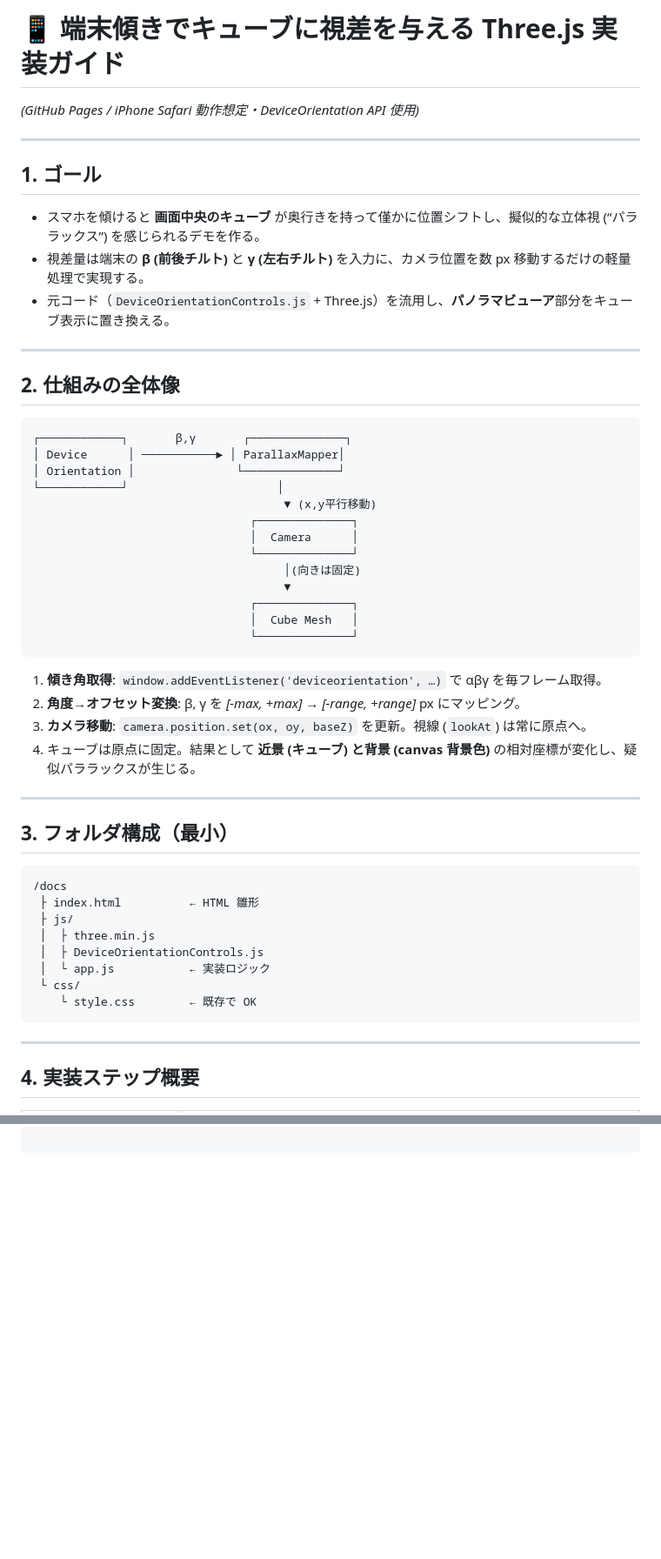
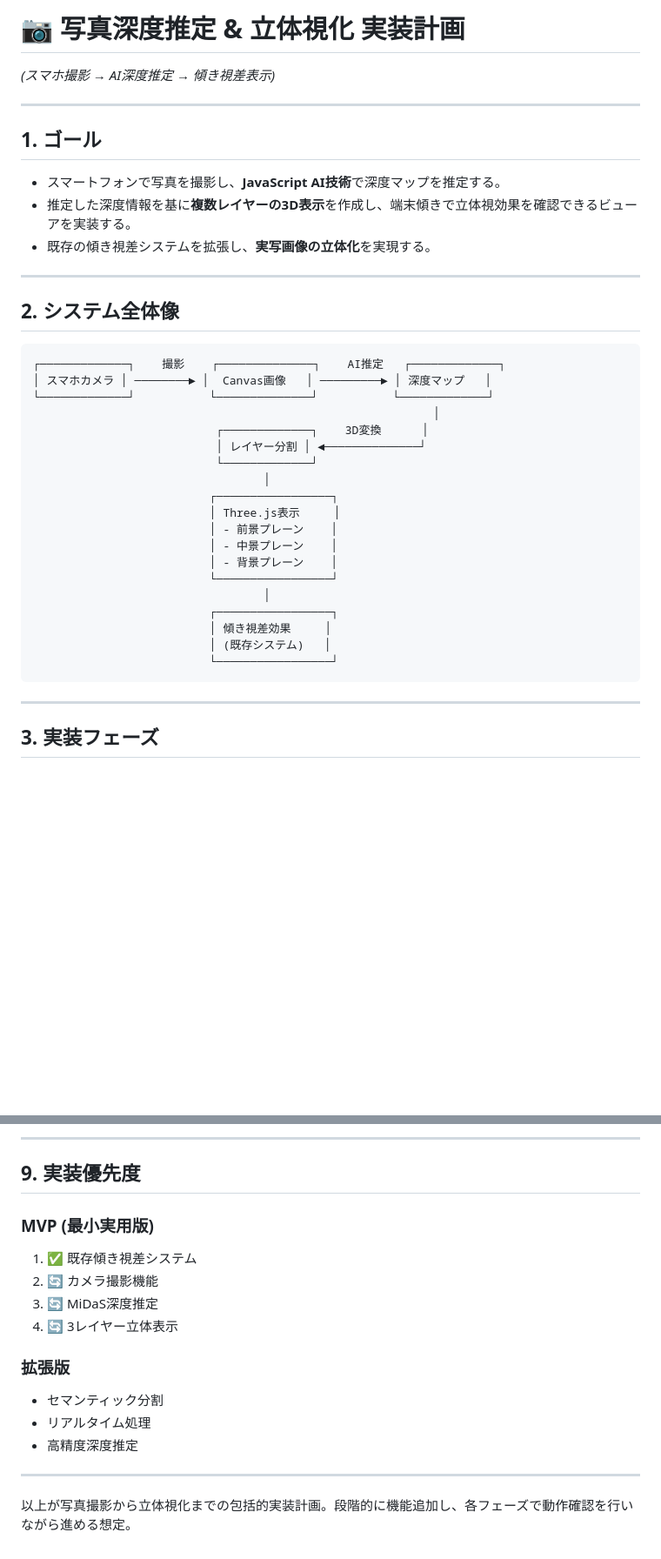
Before and after one commit to tomosud/web_simple_apps, a Markdown page: kanna/plan.md, 2 parts joined by grey strips. Shown at 87% size. Drawn GitHub-style; blank space fills up the shorter version.

````diff
--- a/kanna/plan.md
+++ b/kanna/plan.md
@@ -1,52 +1,40 @@
-# 📱 端末傾きでキューブに視差を与える Three.js 実装ガイド
+# 📷 写真深度推定 & 立体視化 実装計画
 
-*(GitHub Pages / iPhone Safari 動作想定・DeviceOrientation API 使用)*
+*(スマホ撮影 → AI深度推定 → 傾き視差表示)*
 
 ---
 
 ## 1. ゴール
-- スマホを傾けると **画面中央のキューブ** が奥行きを持って僅かに位置シフトし、擬似的な立体視 (“パララックス”) を感じられるデモを作る。
-- 視差量は端末の **β (前後チルト)** と **γ (左右チルト)** を入力に、カメラ位置を数 px 移動するだけの軽量処理で実現する。
-- 元コード（`DeviceOrientationControls.js` + Three.js）を流用し、**パノラマビューア**部分をキューブ表示に置き換える。
+- スマートフォンで写真を撮影し、**JavaScript AI技術**で深度マップを推定する。
+- 推定した深度情報を基に**複数レイヤーの3D表示**を作成し、端末傾きで立体視効果を確認できるビューアを実装する。
+- 既存の傾き視差システムを拡張し、**実写画像の立体化**を実現する。
 
 ---
 
-## 2. 仕組みの全体像
+## 2. システム全体像
 ```
-┌────────────┐       β,γ       ┌──────────────┐
-│ Device      │ ───────────► │ ParallaxMapper│
-│ Orientation │               └──────────────┘
-└────────────┘                      │
-                                     ▼ (x,y平行移動)
-                                ┌──────────────┐
-                                │  Camera      │
-                                └──────────────┘
-                                     │(向きは固定)
-                                     ▼
-                                ┌──────────────┐
-                                │  Cube Mesh   │
-                                └──────────────┘
-```
-1. **傾き角取得**: `window.addEventListener('deviceorientation', …)` で αβγ を毎フレーム取得。
-2. **角度→オフセット変換**: β, γ を *[-max, +max]* → *[-range, +range]* px にマッピング。
-3. **カメラ移動**: `camera.position.set(ox, oy, baseZ)` を更新。視線 (`lookAt`) は常に原点へ。
-4. キューブは原点に固定。結果として **近景 (キューブ) と背景 (canvas 背景色)** の相対座標が変化し、疑似パララックスが生じる。
-
----
-
-## 3. フォルダ構成（最小）
-```
-/docs
- ├ index.html          ← HTML 雛形
- ├ js/
- │  ├ three.min.js
- │  ├ DeviceOrientationControls.js
- │  └ app.js           ← 実装ロジック
- └ css/
-    └ style.css        ← 既存で OK
+┌─────────────┐    撮影    ┌──────────────┐    AI推定   ┌─────────────┐
+│ スマホカメラ │ ────────► │  Canvas画像   │ ─────────► │ 深度マップ   │
+└─────────────┘           └──────────────┘           └─────────────┘
+                                                           │
+                           ┌─────────────┐    3D変換      │
+                           │ レイヤー分割 │ ◄──────────────┘
+                           └─────────────┘
+                                  │
+                          ┌─────────────────┐
+                          │ Three.js表示     │
+                          │ - 前景プレーン    │
+                          │ - 中景プレーン    │
+                          │ - 背景プレーン    │
+                          └─────────────────┘
+                                  │
+                          ┌─────────────────┐
+                          │ 傾き視差効果     │
+                          │ (既存システム)   │
+                          └─────────────────┘
 ```
 
 ---
 
-## 4. 実装ステップ概要
+## 3. 実装フェーズ
 
@@ -108,0 +191,18 @@ function animate(){
+---
+
+## 9. 実装優先度
+
+### MVP (最小実用版)
+1. ✅ 既存傾き視差システム
+2. 🔄 カメラ撮影機能
+3. 🔄 MiDaS深度推定
+4. 🔄 3レイヤー立体表示
+
+### 拡張版
+- セマンティック分割
+- リアルタイム処理
+- 高精度深度推定
+
+---
+
+以上が写真撮影から立体視化までの包括的実装計画。段階的に機能追加し、各フェーズで動作確認を行いながら進める想定。
````
Also changed, not shown: other parts of kanna/plan.md (+138 -44 lines).
